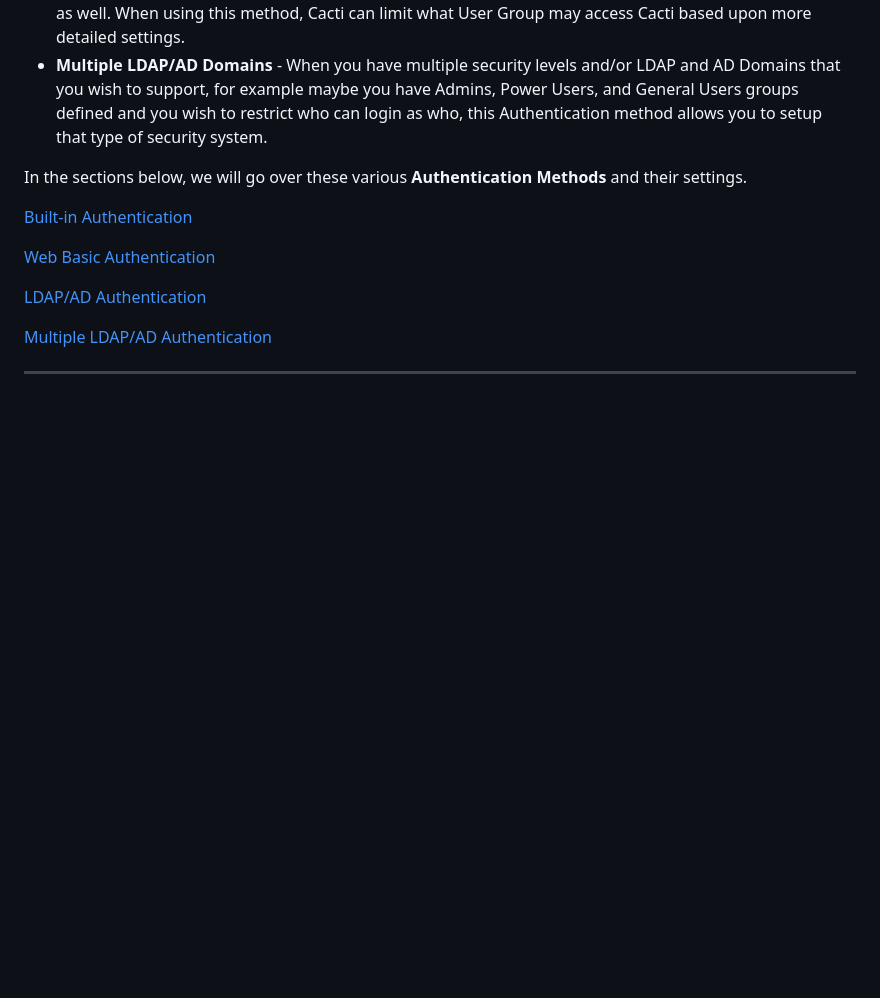
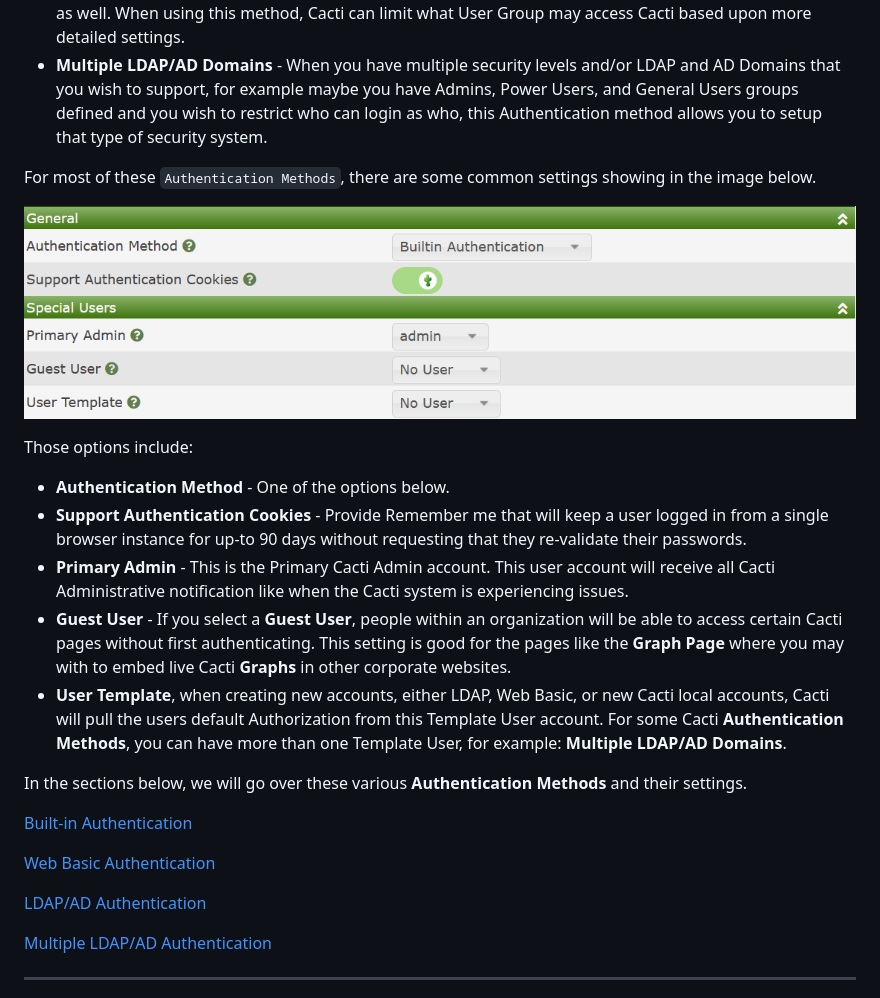
Before and after one commit to Cacti/documentation, a Markdown page: Settings-Auth.md, the part around the change. GitHub-like rendering; pictures changed too: images/settings-auth-common.png (added); blank space fills up the shorter version.

Commit message:
Additional updates to Auth page

```diff
--- a/Settings-Auth.md
+++ b/Settings-Auth.md
@@ -25,6 +25,30 @@ today in the industry.  Those Authentication method include:
   and you wish to restrict who can login as who, this Authentication
   method allows you to setup that type of security system.
 
+For most of these `Authentication Methods`, there are some common settings
+showing in the image below.
+
+![Common Authentication Options](images/settings-auth-common.png)
+
+Those options include:
+
+- **Authentication Method** - One of the options below.
+- **Support Authentication Cookies** - Provide Remember me that will keep a user
+  logged in from a single browser instance for up-to 90 days without
+  requesting that they re-validate their passwords.
+- **Primary Admin** - This is the Primary Cacti Admin account.  This user
+  account will receive all Cacti Administrative notification like when
+  the Cacti system is experiencing issues.
+- **Guest User** - If you select a **Guest User**, people within an organization
+  will be able to access certain Cacti pages without first authenticating.
+  This setting is good for the pages like the **Graph Page** where you may
+  with to embed live Cacti **Graphs** in other corporate websites.
+- **User Template**, when creating new accounts, either LDAP, Web Basic,
+  or new Cacti local accounts, Cacti will pull the users default Authorization
+  from this Template User account.  For some Cacti **Authentication Methods**,
+  you can have more than one Template User, for example:
+  **Multiple LDAP/AD Domains**.
+
 In the sections below, we will go over these various
 **Authentication Methods** and their settings.
 
```
